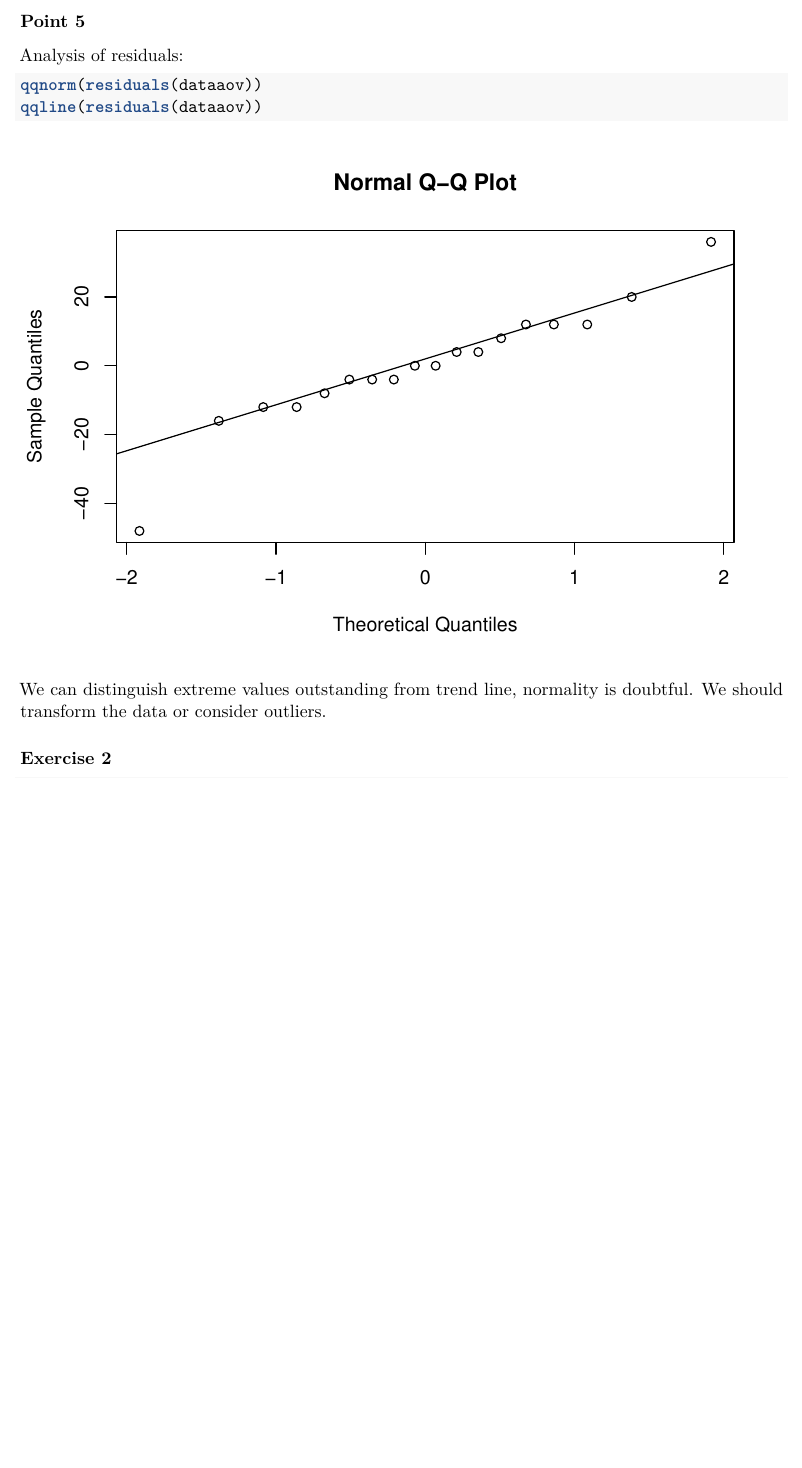
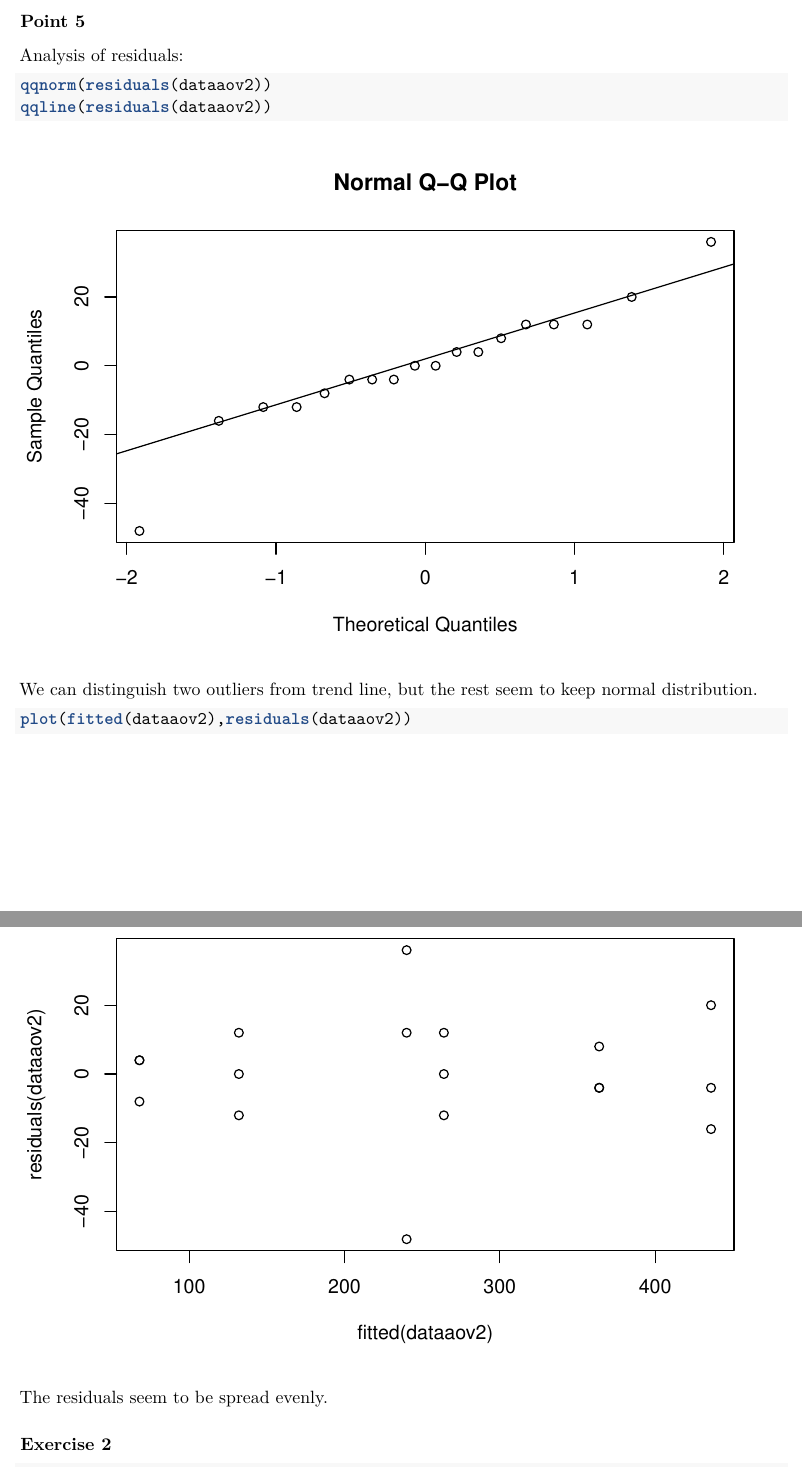
Before and after one commit to Longi94/edda-assignments, an R Markdown document (assign3/report.Rmd): part of page 6 of 20 before the commit and two parts of pages 6 and 7 of 20 after it, the two joined at a grey line, cut so that both start at the same text, the shorter picture padded with empty space. Rendered offline with R 4.5, knitr and Pandoc, then LaTeX, with nearby package versions; code that draws random numbers runs with fixed seeds of ours.

Commit message:
ex1 report update

````diff
--- a/assign3/report.Rmd
+++ b/assign3/report.Rmd
@@ -112,11 +116,18 @@ We cannot judge which factor has the greatest influence on the decay since facto
 Analysis of residuals:
 
 ```{r}
-qqnorm(residuals(dataaov))
-qqline(residuals(dataaov))
+qqnorm(residuals(dataaov2))
+qqline(residuals(dataaov2))
 ```
 
-We can distinguish extreme values outstanding from trend line, normality is doubtful. We should transform the data or consider outliers.
+We can distinguish two outliers from trend line, but the rest seem to keep normal distribution.
+
+
+```{r}
+plot(fitted(dataaov2),residuals(dataaov2))
+```
+
+The residuals seem to be spread evenly.
 
 
 ### Exercise 2
````
Also changed, not shown: assign3/report.Rmd (4 more changed lines).
